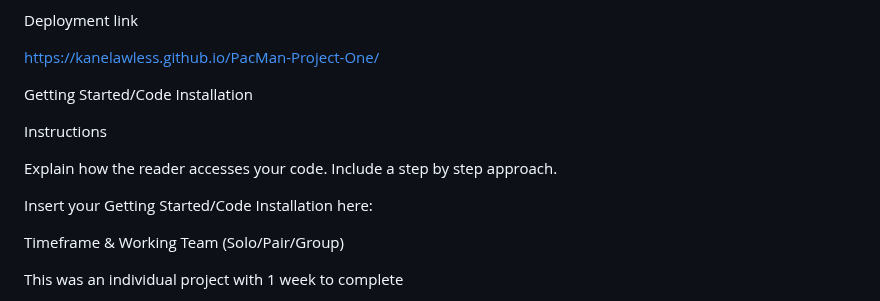
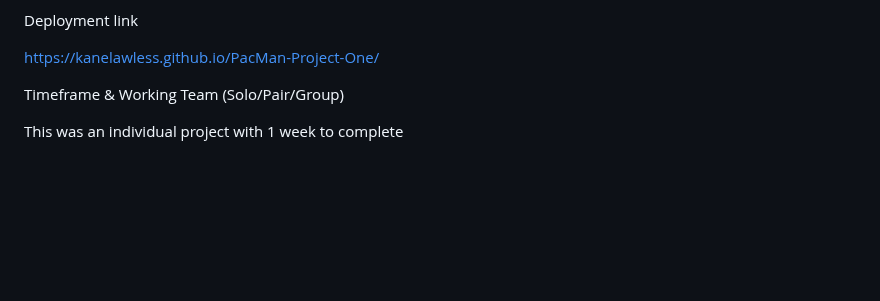
Before and after one commit to KaneLawless/PacMan-Project-One, a Markdown page: README.md, the part around the change. GitHub-like rendering; blank space fills up the shorter version.

```diff
--- a/README.md
+++ b/README.md
@@ -7,17 +7,6 @@ Deployment link
 
 
 https://kanelawless.github.io/PacMan-Project-One/
-
-Getting Started/Code Installation
-
-Instructions
-
-Explain how the reader accesses your code. Include a step by step approach.
-
-Insert your Getting Started/Code Installation here:
-
-
-
 
 
 Timeframe & Working Team (Solo/Pair/Group)
```
